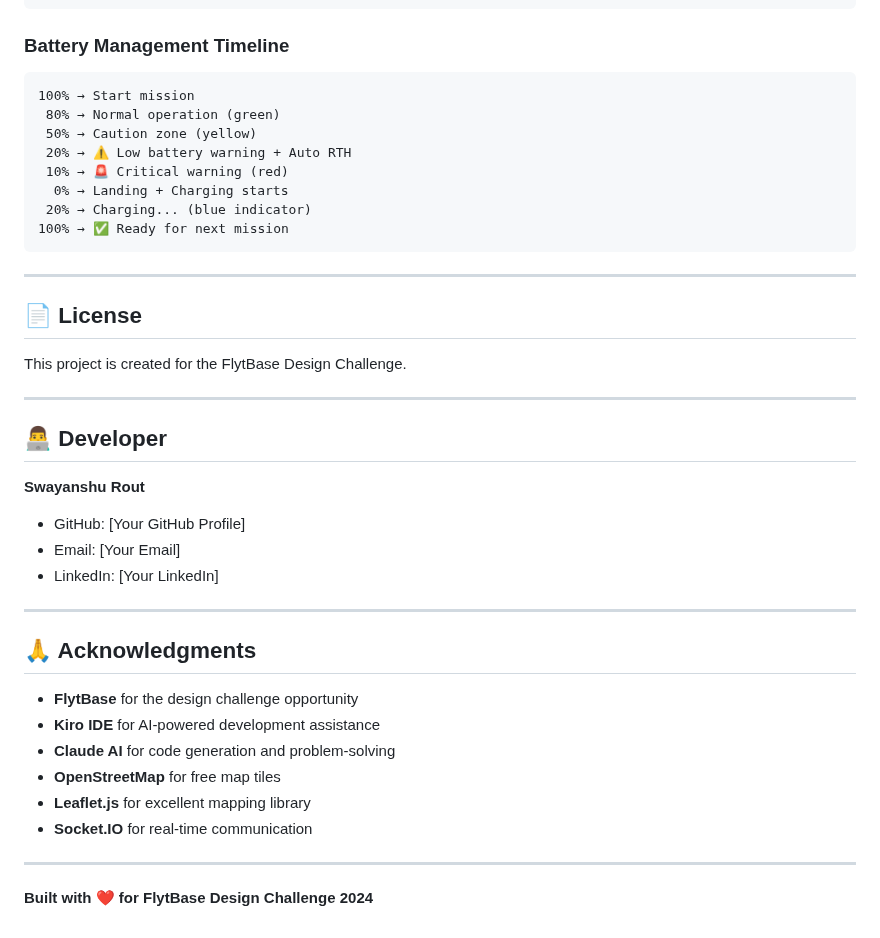
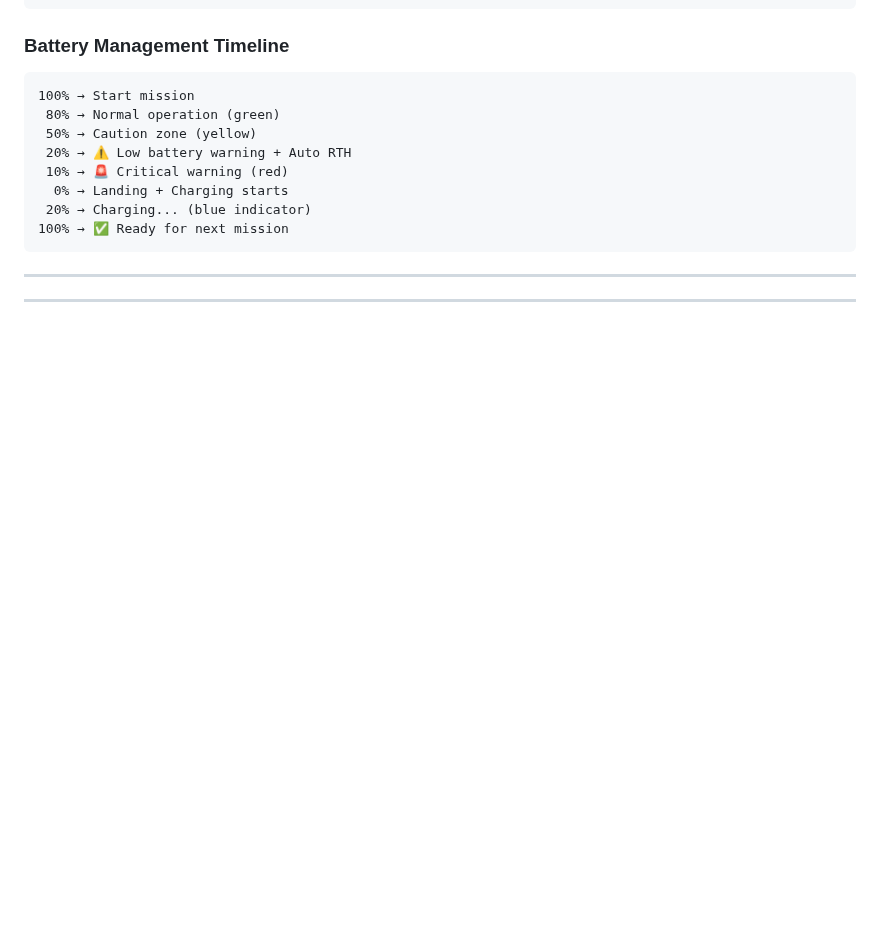
Before and after one commit to Swayanshu18/Drone_Mnagement-system, a Markdown page: README.md, the part around the change. GitHub-like rendering; blank space fills up the shorter version.

```diff
--- a/README.md
+++ b/README.md
@@ -576,30 +576,6 @@ Waypoint     | 4-8       | Minimal  | Point inspection
 
 ---
 
-## 📄 License
 
-This project is created for the FlytBase Design Challenge.
 
 ---
-
-## 👨‍💻 Developer
-
-**Swayanshu Rout**
-- GitHub: [Your GitHub Profile]
-- Email: [Your Email]
-- LinkedIn: [Your LinkedIn]
-
----
-
-## 🙏 Acknowledgments
-
-- **FlytBase** for the design challenge opportunity
-- **Kiro IDE** for AI-powered development assistance
-- **Claude AI** for code generation and problem-solving
-- **OpenStreetMap** for free map tiles
-- **Leaflet.js** for excellent mapping library
-- **Socket.IO** for real-time communication
-
----
-
-**Built with ❤️ for FlytBase Design Challenge 2024**
```
